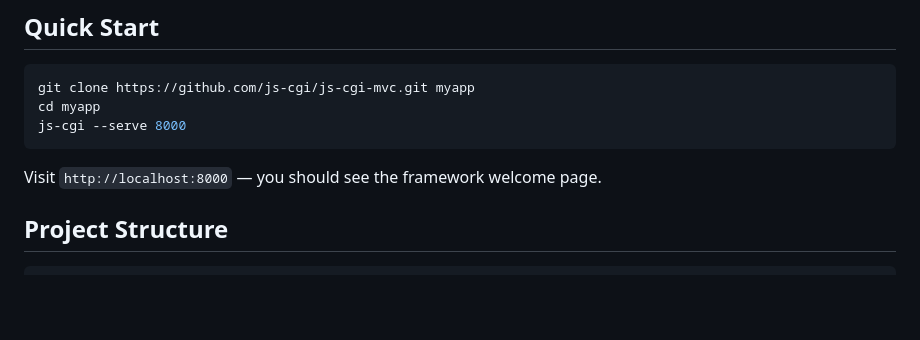
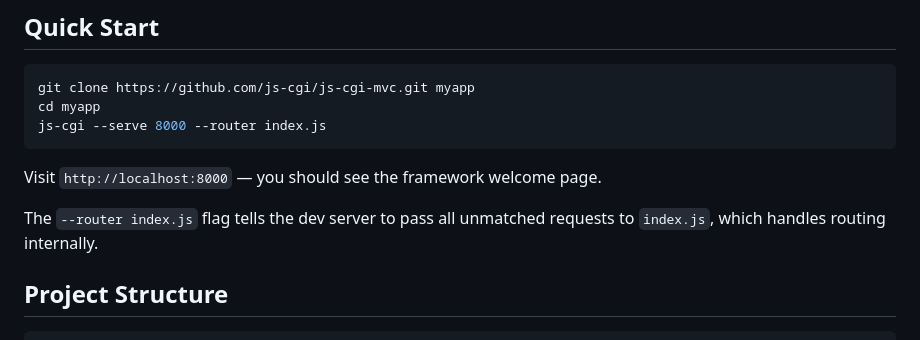
Before and after one commit to js-cgi/fabrica, a Markdown page: README.md, the part around the change. GitHub-like rendering; blank space fills up the shorter version.

Commit message:
Update Quick Start to include --router flag.

````diff
--- a/README.md
+++ b/README.md
@@ -12,10 +12,12 @@ A lightweight MVC framework for [js-cgi](https://github.com/js-cgi/js-cgi). Buil
 ```bash
 git clone https://github.com/js-cgi/js-cgi-mvc.git myapp
 cd myapp
-js-cgi --serve 8000
+js-cgi --serve 8000 --router index.js
 ```
 
 Visit `http://localhost:8000` — you should see the framework welcome page.
+
+The `--router index.js` flag tells the dev server to pass all unmatched requests to `index.js`, which handles routing internally.
 
 ## Project Structure
 
````
